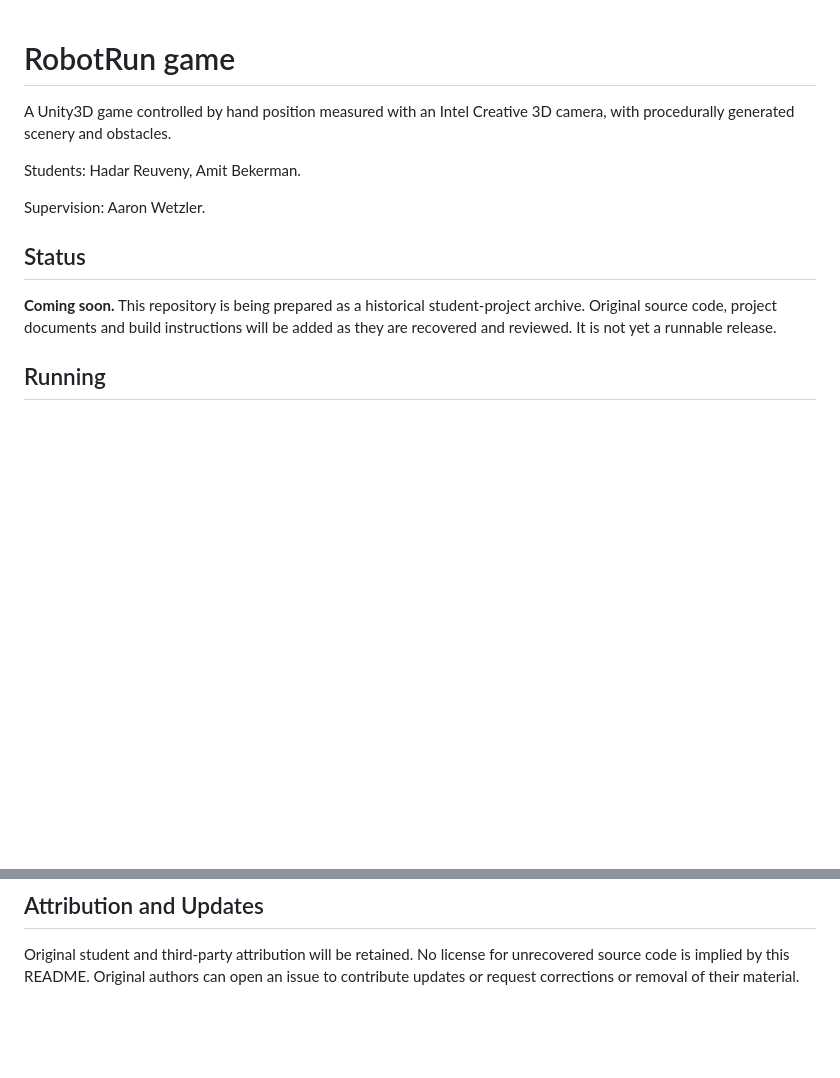
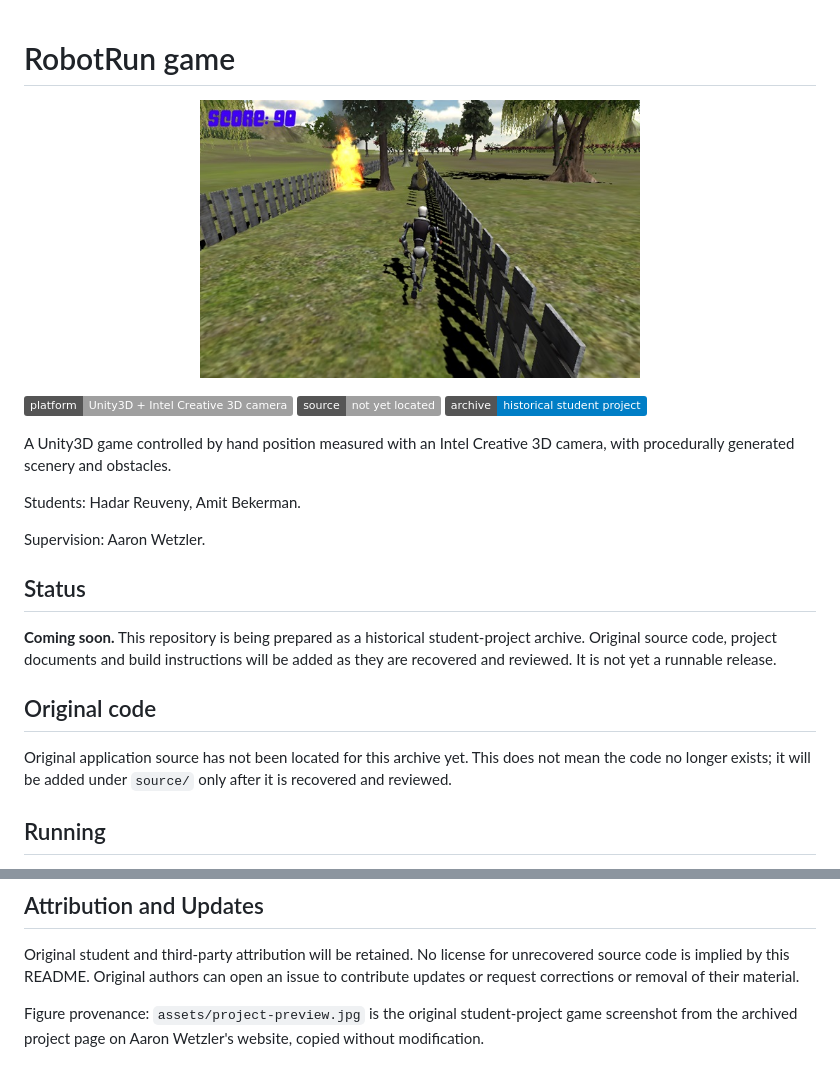
Before and after one commit to twerdster/robotrun-game, a Markdown page: README.md, 2 parts joined by grey strips. Rendered like a GitHub page; pictures changed too: assets/project-preview.jpg (added); badges without logos; blank space fills up the shorter version.

Commit message:
Add project figure, factual badges and original source guide

```diff
--- a/README.md
+++ b/README.md
@@ -1,4 +1,12 @@
 # RobotRun game
+
+<p align="center">
+  <img src="assets/project-preview.jpg" alt="Third-person game view of a humanoid robot running along a fenced path toward a fire obstacle, with a score counter" width="440">
+</p>
+
+![Platform: Unity3D + Intel Creative 3D camera](https://img.shields.io/badge/platform-Unity3D%20%2B%20Intel%20Creative%203D%20camera-lightgrey)
+![Source: not yet located](https://img.shields.io/badge/source-not%20yet%20located-lightgrey)
+![Archive: historical student project](https://img.shields.io/badge/archive-historical%20student%20project-informational)
 
 A Unity3D game controlled by hand position measured with an Intel Creative 3D camera, with procedurally generated scenery and obstacles.
 
@@ -9,6 +17,10 @@ Supervision: Aaron Wetzler.
 ## Status
 
 **Coming soon.** This repository is being prepared as a historical student-project archive. Original source code, project documents and build instructions will be added as they are recovered and reviewed. It is not yet a runnable release.
+
+## Original code
+
+Original application source has not been located for this archive yet. This does not mean the code no longer exists; it will be added under `source/` only after it is recovered and reviewed.
 
 ## Running
 
@@ -21,3 +33,5 @@ No runnable source has been published in this repository yet. Platform requireme
 ## Attribution and Updates
 
 Original student and third-party attribution will be retained. No license for unrecovered source code is implied by this README. Original authors can open an issue to contribute updates or request corrections or removal of their material.
+
+Figure provenance: `assets/project-preview.jpg` is the original student-project game screenshot from the archived project page on Aaron Wetzler's website, copied without modification.
```
